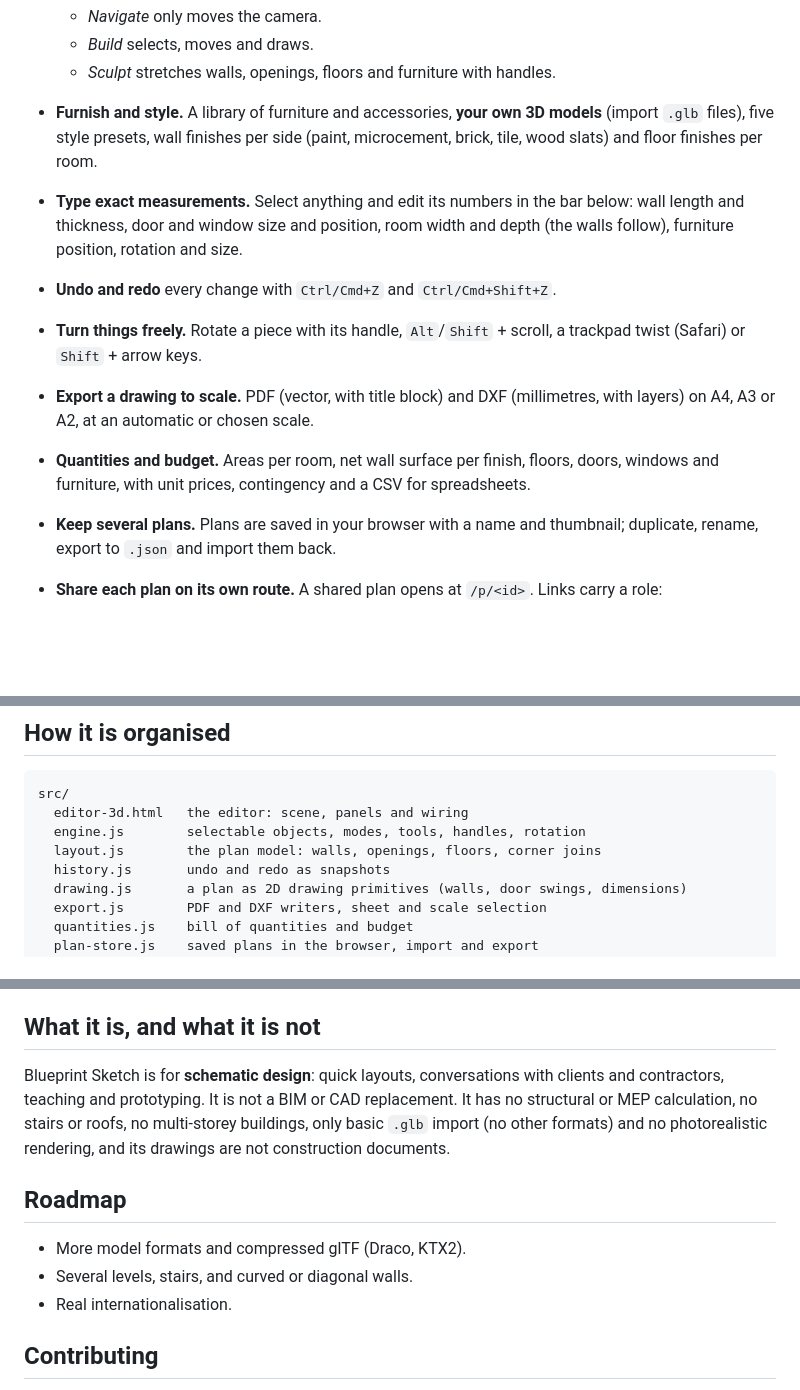
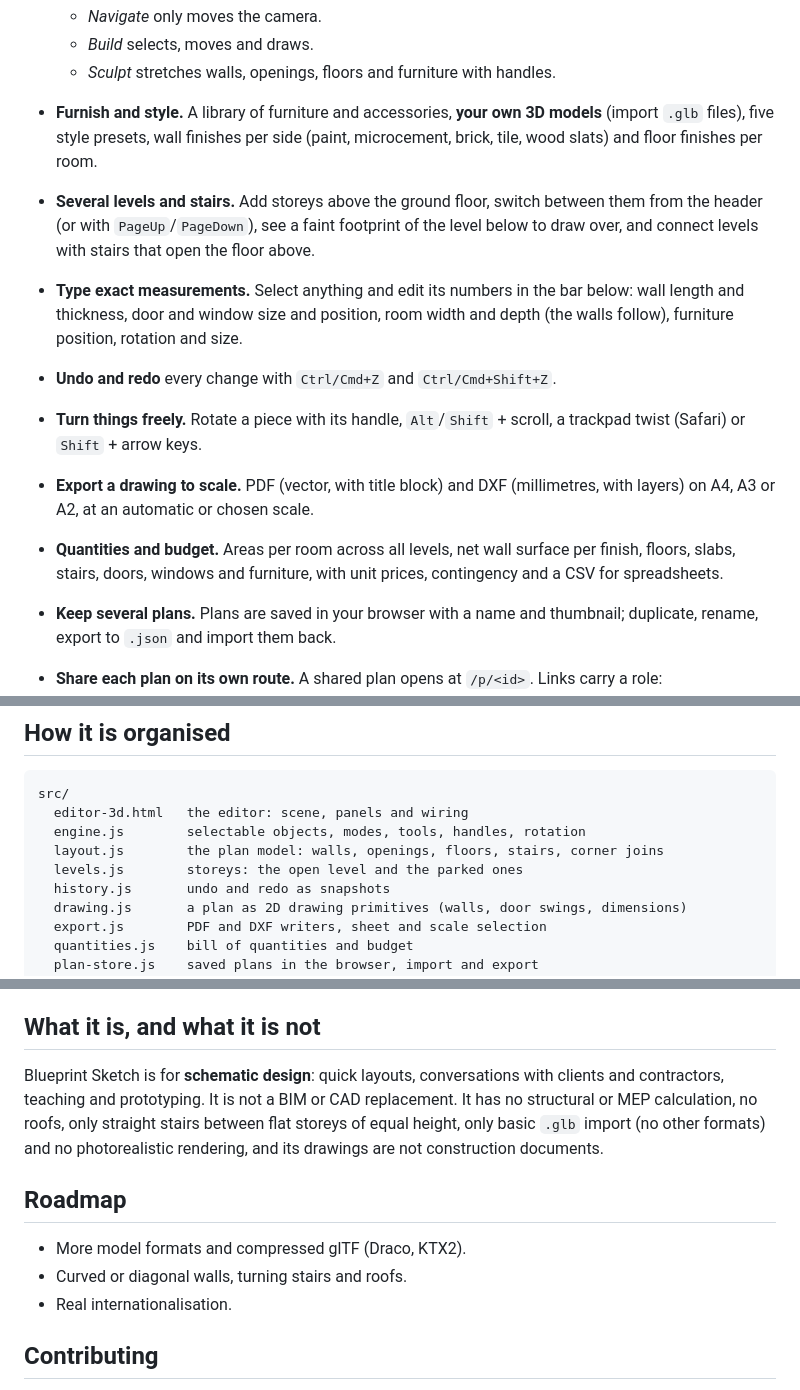
Before and after one commit to yotmanreyes/blueprint-sketch, a Markdown page: README.md, 3 parts joined by grey strips. Drawn GitHub-style; blank space fills up the shorter version.

Commit message:
docs: describe levels and stairs

```diff
--- a/README.md
+++ b/README.md
@@ -14,11 +14,12 @@ Blueprint Sketch is a small, dependency-light toolkit for **prototyping remodeli
   - *Build* selects, moves and draws.
   - *Sculpt* stretches walls, openings, floors and furniture with handles.
 - **Furnish and style.** A library of furniture and accessories, **your own 3D models** (import `.glb` files), five style presets, wall finishes per side (paint, microcement, brick, tile, wood slats) and floor finishes per room.
+- **Several levels and stairs.** Add storeys above the ground floor, switch between them from the header (or with `PageUp`/`PageDown`), see a faint footprint of the level below to draw over, and connect levels with stairs that open the floor above.
 - **Type exact measurements.** Select anything and edit its numbers in the bar below: wall length and thickness, door and window size and position, room width and depth (the walls follow), furniture position, rotation and size.
 - **Undo and redo** every change with `Ctrl/Cmd+Z` and `Ctrl/Cmd+Shift+Z`.
 - **Turn things freely.** Rotate a piece with its handle, `Alt`/`Shift` + scroll, a trackpad twist (Safari) or `Shift` + arrow keys.
 - **Export a drawing to scale.** PDF (vector, with title block) and DXF (millimetres, with layers) on A4, A3 or A2, at an automatic or chosen scale.
-- **Quantities and budget.** Areas per room, net wall surface per finish, floors, doors, windows and furniture, with unit prices, contingency and a CSV for spreadsheets.
+- **Quantities and budget.** Areas per room across all levels, net wall surface per finish, floors, slabs, stairs, doors, windows and furniture, with unit prices, contingency and a CSV for spreadsheets.
 - **Keep several plans.** Plans are saved in your browser with a name and thumbnail; duplicate, rename, export to `.json` and import them back.
 - **Share each plan on its own route.** A shared plan opens at `/p/<id>`. Links carry a role:
 
@@ -68,7 +69,8 @@ Everything works locally **except sharing**, which needs the API below.
 src/
   editor-3d.html   the editor: scene, panels and wiring
   engine.js        selectable objects, modes, tools, handles, rotation
-  layout.js        the plan model: walls, openings, floors, corner joins
+  layout.js        the plan model: walls, openings, floors, stairs, corner joins
+  levels.js        storeys: the open level and the parked ones
   history.js       undo and redo as snapshots
   drawing.js       a plan as 2D drawing primitives (walls, door swings, dimensions)
   export.js        PDF and DXF writers, sheet and scale selection
@@ -156,12 +159,12 @@ To check the real Blob store (it writes, reads and deletes one temporary file),
 
 ## What it is, and what it is not
 
-Blueprint Sketch is for **schematic design**: quick layouts, conversations with clients and contractors, teaching and prototyping. It is not a BIM or CAD replacement. It has no structural or MEP calculation, no stairs or roofs, no multi-storey buildings, only basic `.glb` import (no other formats) and no photorealistic rendering, and its drawings are not construction documents.
+Blueprint Sketch is for **schematic design**: quick layouts, conversations with clients and contractors, teaching and prototyping. It is not a BIM or CAD replacement. It has no structural or MEP calculation, no roofs, only straight stairs between flat storeys of equal height, only basic `.glb` import (no other formats) and no photorealistic rendering, and its drawings are not construction documents.
 
 ## Roadmap
 
 - More model formats and compressed glTF (Draco, KTX2).
-- Several levels, stairs, and curved or diagonal walls.
+- Curved or diagonal walls, turning stairs and roofs.
 - Real internationalisation.
 
 ## Contributing
```
Also changed, not shown: other parts of README.md (+2 -1 lines), CLAUDE.md (+10 -1 lines).
